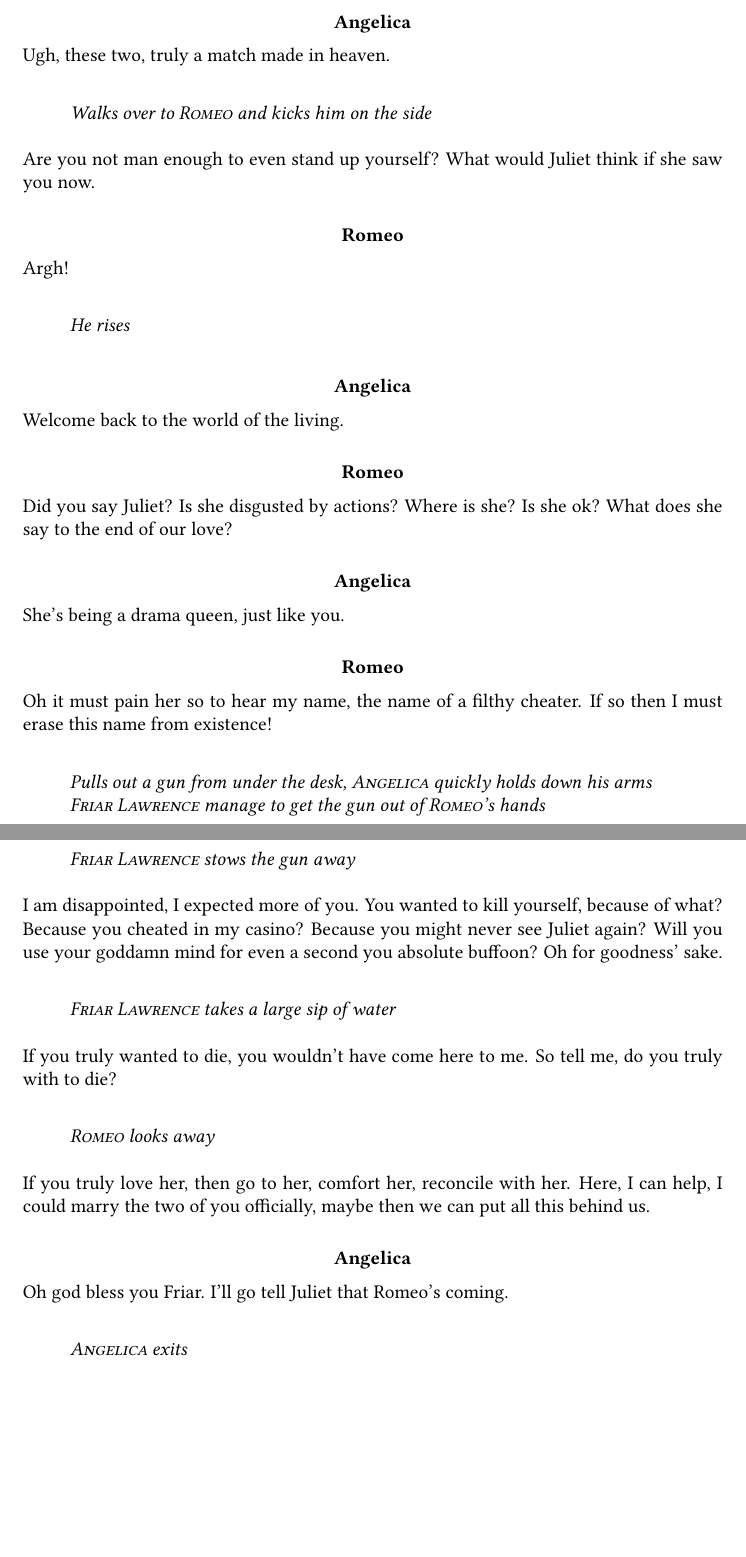
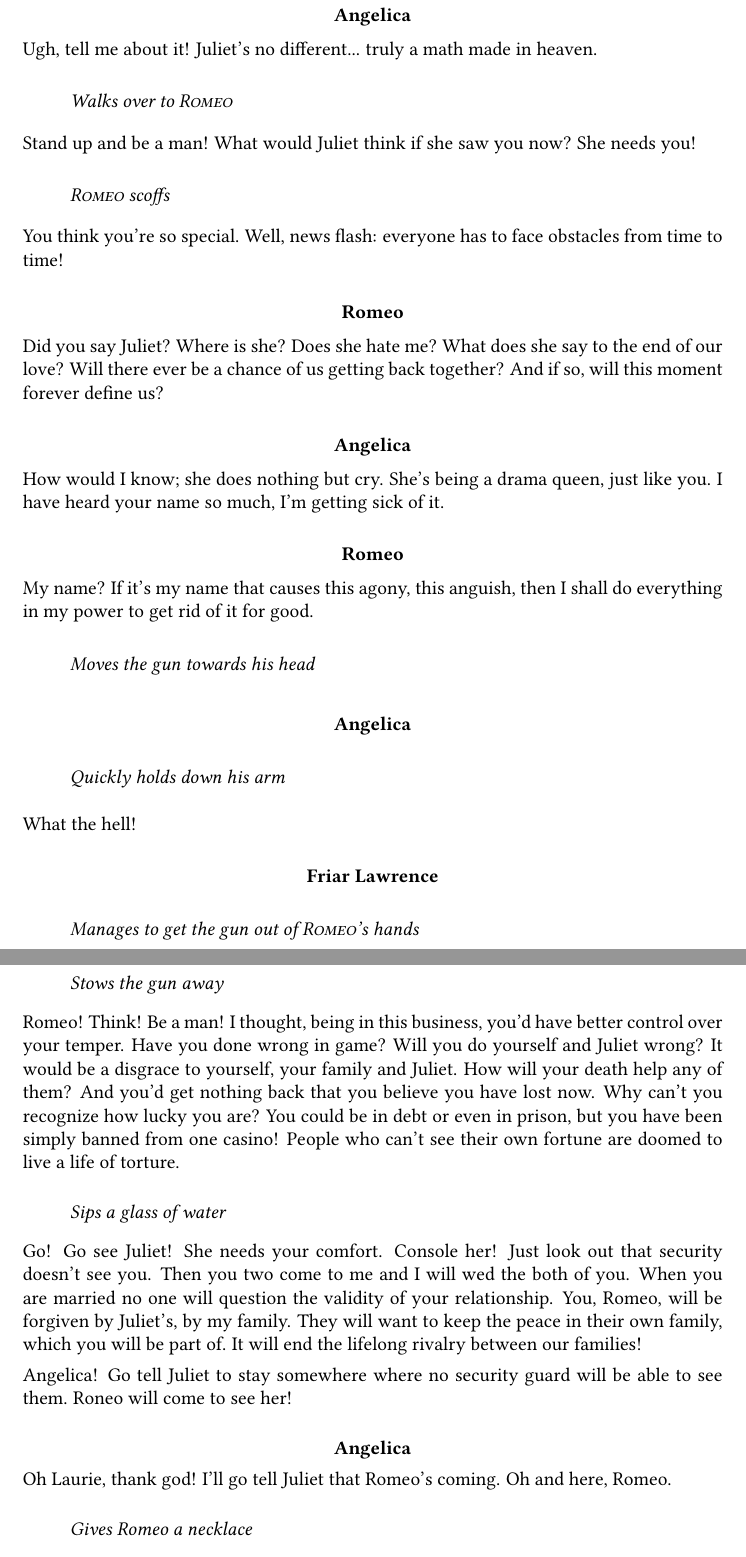
Before and after one commit to baumbus/romeo-and-juliet-act3-scene3, a LaTeX document (Skript.tex): two parts of pages 7 and 8 of 8, joined at a grey line, cut so that both start at the same text, the shorter picture padded with empty space. Compiled offline with pdfLaTeX.

Commit message:
rewrite of the script

```diff
--- a/Skript.tex
+++ b/Skript.tex
@@ -146,46 +133,35 @@ There on the ground. Wallowing in despair.
 
 \talkangelica
-Ugh, these two, truly a match made in heaven.
-
-\stagedir{Walks over to \romeo\ and kicks him on the side}
-
-Are you not man enough to even stand up yourself? What would Juliet think if she saw you now.
+Ugh, tell me about it! Juliet's no different... truly a math made in heaven.
+\stagedir{Walks over to \romeo}
+Stand up and be a man! What would Juliet think if she saw you now? She needs you!
+\stagedir{\romeo\ scoffs}
+You think you're so special. Well, news flash: everyone has to face obstacles from time to time!
 
 \talkromeo
-Argh!
-
-\stagedir{He rises}
+Did you say Juliet? Where is she? Does she hate me? What does she say to the end of our love? Will there ever be a chance of us getting back together? And if so, will this moment forever define us?
 
 \talkangelica
-Welcome back to the world of the living.
+How would I know; she does nothing but cry. She's being a drama queen, just like you. I have heard your name so much, I'm getting sick of it.
 
 \talkromeo
-Did you say Juliet? Is she disgusted by actions? Where is she? Is she ok? What does she say to the end of our love?
+My name? If it's my name that causes this agony, this anguish, then I shall do everything in my power to get rid of it for good.
+\stagedir{Moves the gun towards his head}
 
 \talkangelica
-She's being a drama queen, just like you.
-
-\talkromeo
-Oh it must pain her so to hear my name, the name of a filthy cheater. If so then I must erase this name from existence!
-
-\stagedir{Pulls out a gun from under the desk, \angelica\ quickly holds down his arms \\ \lawrence\ manage to get the gun out of \romeo's hands}
+\stagedir{Quickly holds down his arm}
+What the hell!
 
 \talklawrence
-You absolute buffoon! You idiot! You unreasonable beast! What the fuck are you thinking!
+\stagedir{Manages to get the gun out of \romeo's hands}
+You absolute buffoon! You idiot! You lunatic!
+\stagedir{Stows the gun away}
+Romeo! Think! Be a man! I thought, being in this business, you'd have better control over your temper. Have you done wrong in game? Will you do yourself and Juliet wrong? It would be a disgrace to yourself, your family and Juliet. How will your death help any of them? And you'd get nothing back that you believe you have lost now. Why can't you recognize how lucky you are? You could be in debt or even in prison, but you have been simply banned from one casino! People who can't see their own fortune are doomed to live a life of torture.
+\stagedir{Sips a glass of water}
+Go! Go see Juliet! She needs your comfort. Console her! Just look out that security doesn't see you. Then you two come to me and I will wed the both of you. When you are married no one will question the validity of your relationship. You, Romeo, will be forgiven by Juliet's, by my family. They will want to keep the peace in their own family, which you will be part of. It will end the lifelong rivalry between our families!
 
-\stagedir{\lawrence\ stows the gun away}
-
-I am disappointed, I expected more of you. You wanted to kill yourself, because of what? Because you cheated in my casino? Because you might never see Juliet again? Will you use your goddamn mind for even a second you absolute buffoon? Oh for goodness' sake.
-
-\stagedir{\lawrence\ takes a large sip of water}
-
-If you truly wanted to die, you wouldn't have come here to me. So tell me, do you truly with to die?
-
-\stagedir{\romeo\ looks away}
-
-If you truly love her, then go to her, comfort her, reconcile with her. Here, I can help, I could marry the two of you officially, maybe then we can put all this behind us.
+Angelica! Go tell Juliet to stay somewhere where no security guard will be able to see them. Roneo will come to see her!
 
 \talkangelica
-Oh god bless you Friar. I'll go tell Juliet that Romeo's coming.
-
-\stagedir{\angelica\ exits}
+Oh Laurie, thank god! I'll go tell Juliet that Romeo's coming. Oh and here, Romeo.
+\stagedir{Gives Romeo a necklace}
```
Also changed, not shown: Skript.tex (73 more changed lines).
